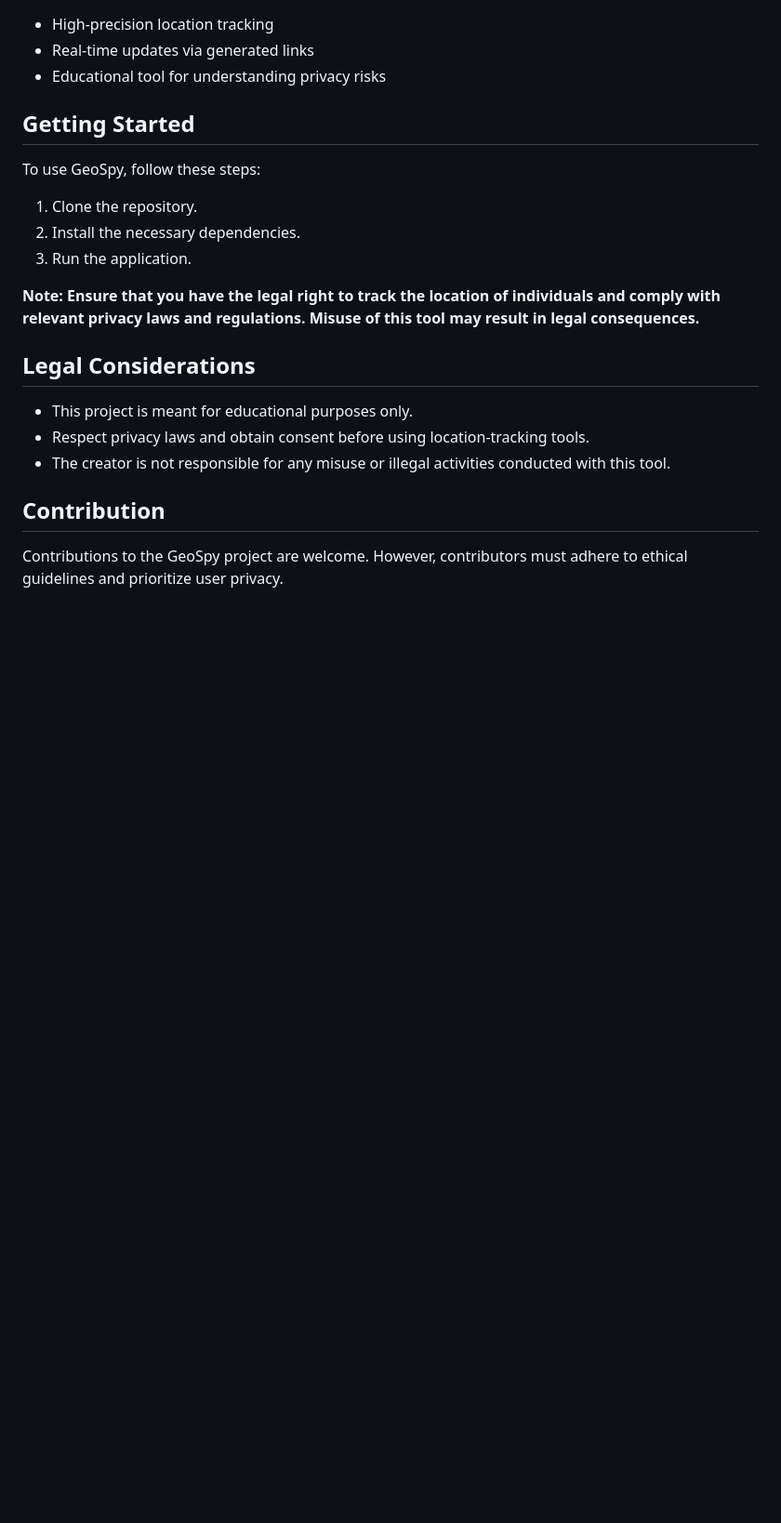
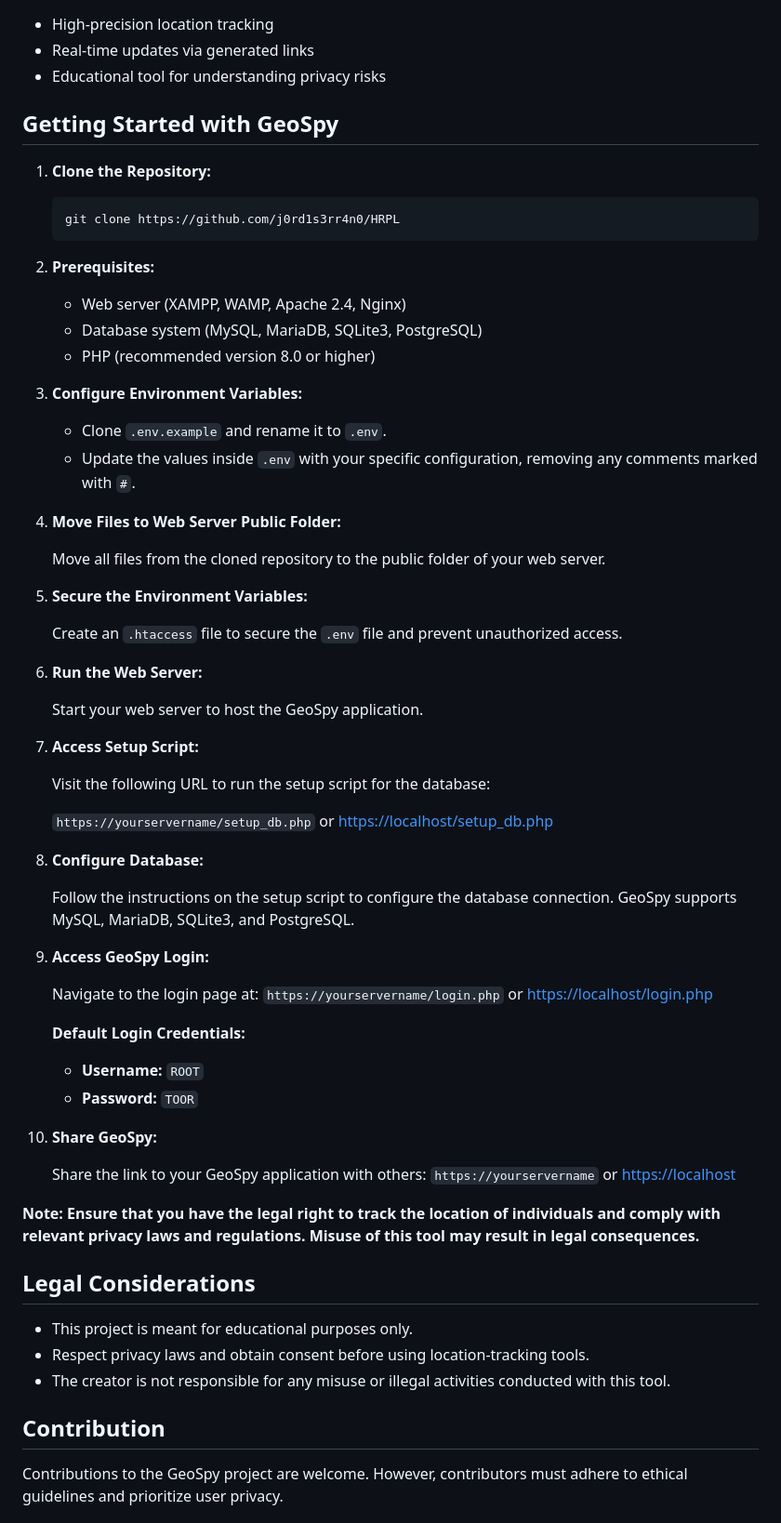
Before and after one commit to j0rd1s3rr4n0/HRPL, a Markdown page: README.md, the part around the change printed below. Shown: that part at 93% size. GitHub-like rendering; blank space fills up the shorter version.

````diff
--- a/README.md
+++ b/README.md
@@ -16,15 +17,62 @@ GeoSpy provides a glimpse into the potential vulnerabilities associated with loc
 - Real-time updates via generated links
 - Educational tool for understanding privacy risks
 
-## Getting Started
+## Getting Started with GeoSpy
 
-To use GeoSpy, follow these steps:
+1. **Clone the Repository:**
 
-1. Clone the repository.
-2. Install the necessary dependencies.
-3. Run the application.
+    ```bash
+    git clone https://github.com/j0rd1s3rr4n0/HRPL
+    ```
+
+2. **Prerequisites:**
+    - Web server (XAMPP, WAMP, Apache 2.4, Nginx)
+    - Database system (MySQL, MariaDB, SQLite3, PostgreSQL)
+    - PHP (recommended version 8.0 or higher)
+
+3. **Configure Environment Variables:**
+
+    - Clone `.env.example` and rename it to `.env`.
+    - Update the values inside `.env` with your specific configuration, removing any comments marked with `#`.
+
+4. **Move Files to Web Server Public Folder:**
+
+    Move all files from the cloned repository to the public folder of your web server.
+
+5. **Secure the Environment Variables:**
+
+    Create an `.htaccess` file to secure the `.env` file and prevent unauthorized access.
+
+6. **Run the Web Server:**
+
+    Start your web server to host the GeoSpy application.
+
+7. **Access Setup Script:**
+
+    Visit the following URL to run the setup script for the database:
+
+    `https://yourservername/setup_db.php` or [https://localhost/setup_db.php](https://localhost/setup_db.php)
+
+8. **Configure Database:**
+
+    Follow the instructions on the setup script to configure the database connection. GeoSpy supports MySQL, MariaDB, SQLite3, and PostgreSQL.
+
+9. **Access GeoSpy Login:**
+
+    Navigate to the login page at:
+        `https://yourservername/login.php` or [https://localhost/login.php](https://localhost/login.php)
+
+    **Default Login Credentials:**
+    - **Username:** `ROOT`
+    - **Password:** `TOOR`
+
+10. **Share GeoSpy:**
+
+    Share the link to your GeoSpy application with others:
+    `https://yourservername` or [https://localhost](https://localhost)
 
 **Note: Ensure that you have the legal right to track the location of individuals and comply with relevant privacy laws and regulations. Misuse of this tool may result in legal consequences.**
+
 
 ## Legal Considerations
 
````
Also changed, not shown: other parts of README.md (+2 -1 lines), img/logo.png (added), 1 other file.
